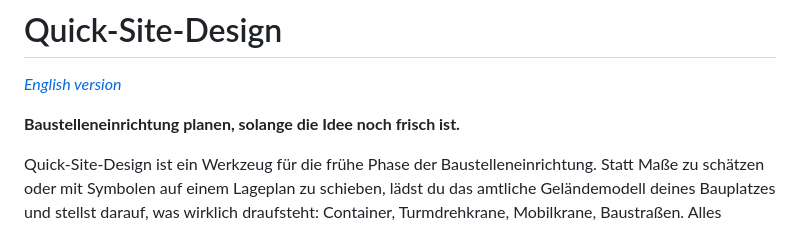
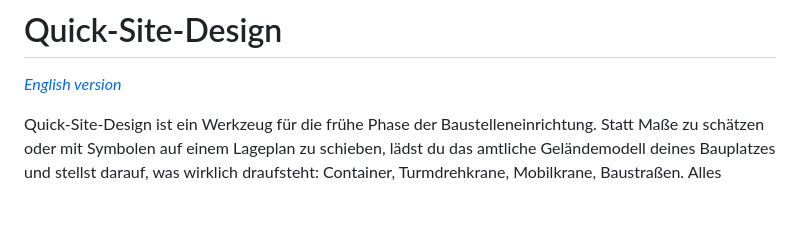
Before and after one commit to Mucnese/Quick-Site-Design, a Markdown page: README.md, the part around the change. Rendered like a GitHub page; blank space fills up the shorter version.

```diff
--- a/README.md
+++ b/README.md
@@ -2,7 +2,6 @@
 
 *[English version](README.en.md)*
 
-**Baustelleneinrichtung planen, solange die Idee noch frisch ist.**
 
 Quick-Site-Design ist ein Werkzeug für die frühe Phase der Baustelleneinrichtung.
 Statt Maße zu schätzen oder mit Symbolen auf einem Lageplan zu schieben, lädst du
```
